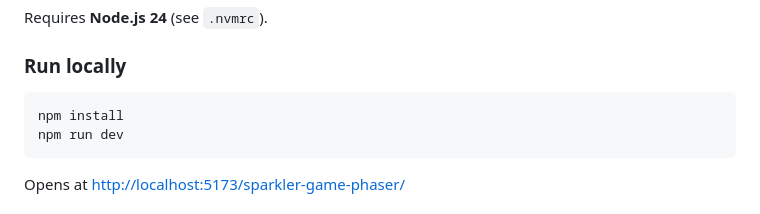
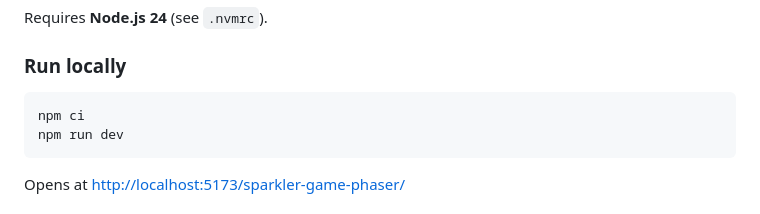
Before and after one commit to taylorjg/sparkler-game-phaser, a Markdown page: README.md, the part around the change. GitHub-like rendering.

Commit message:
Use npm ci in README setup instructions
Co-authored-by: Cursor <cursoragent@cursor.com>

````diff
--- a/README.md
+++ b/README.md
@@ -43,7 +43,7 @@ Requires **Node.js 24** (see `.nvmrc`).
 ### Run locally
 
 ```bash
-npm install
+npm ci
 npm run dev
 ```
 
````
